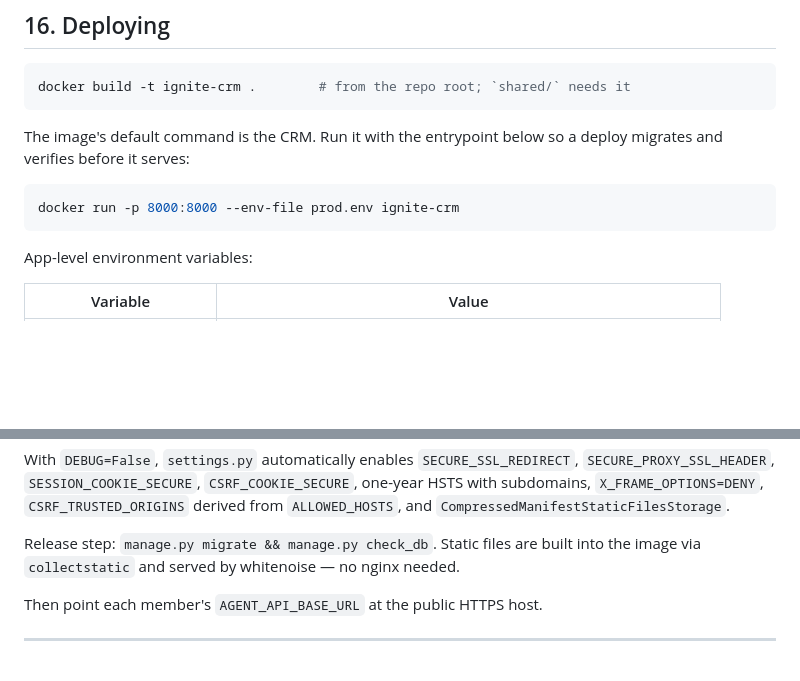
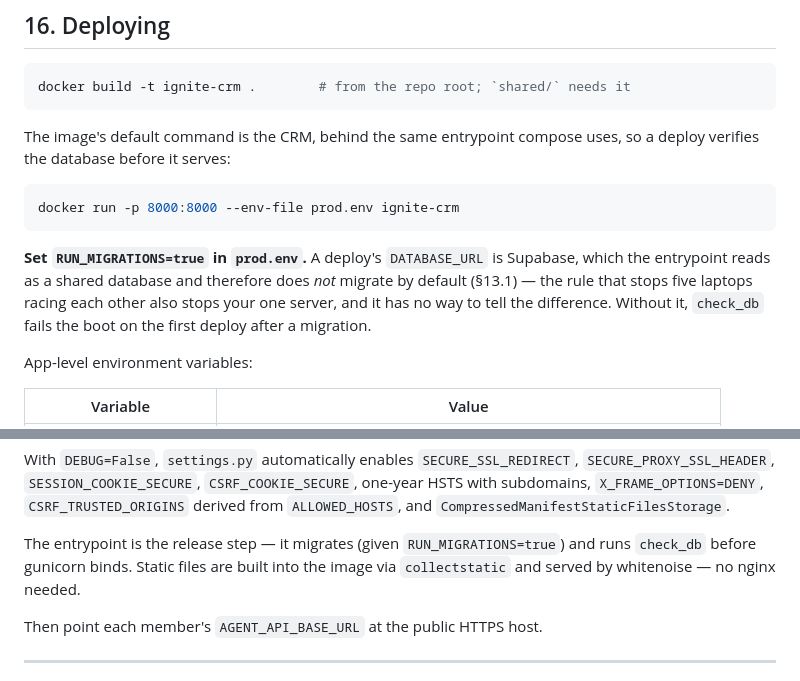
Before and after one commit to PIEDS-Tech/ignite-26_crm, a Markdown page: README.md, 2 parts joined by grey strips. Rendered like a GitHub page; blank space fills up the shorter version.

Commit message:
Note RUN_MIGRATIONS=true for deploys in README 16
A deploy's DATABASE_URL is Supabase, which the entrypoint reads as a shared
database and does not migrate by default. Section 16 still claimed the deploy
migrated on its own, which would have failed check_db on the first deploy after
a migration.

Co-Authored-By: Claude Opus 5 <noreply@anthropic.com>

````diff
--- a/README.md
+++ b/README.md
@@ -849,12 +849,18 @@ Each person needs **their own** token. Never share one — the token is what mak
 docker build -t ignite-crm .        # from the repo root; `shared/` needs it
 ```
 
-The image's default command is the CRM. Run it with the entrypoint below so a
-deploy migrates and verifies before it serves:
+The image's default command is the CRM, behind the same entrypoint compose uses,
+so a deploy verifies the database before it serves:
 
 ```bash
 docker run -p 8000:8000 --env-file prod.env ignite-crm
 ```
+
+**Set `RUN_MIGRATIONS=true` in `prod.env`.** A deploy's `DATABASE_URL` is
+Supabase, which the entrypoint reads as a shared database and therefore does
+*not* migrate by default (§13.1) — the rule that stops five laptops racing each
+other also stops your one server, and it has no way to tell the difference.
+Without it, `check_db` fails the boot on the first deploy after a migration.
 
 App-level environment variables:
 
@@ -870,8 +876,9 @@ With `DEBUG=False`, `settings.py` automatically enables `SECURE_SSL_REDIRECT`,
 one-year HSTS with subdomains, `X_FRAME_OPTIONS=DENY`, `CSRF_TRUSTED_ORIGINS`
 derived from `ALLOWED_HOSTS`, and `CompressedManifestStaticFilesStorage`.
 
-Release step: `manage.py migrate && manage.py check_db`. Static files are built
-into the image via `collectstatic` and served by whitenoise — no nginx needed.
+The entrypoint is the release step — it migrates (given `RUN_MIGRATIONS=true`)
+and runs `check_db` before gunicorn binds. Static files are built into the image
+via `collectstatic` and served by whitenoise — no nginx needed.
 
 Then point each member's `AGENT_API_BASE_URL` at the public HTTPS host.
 
````
